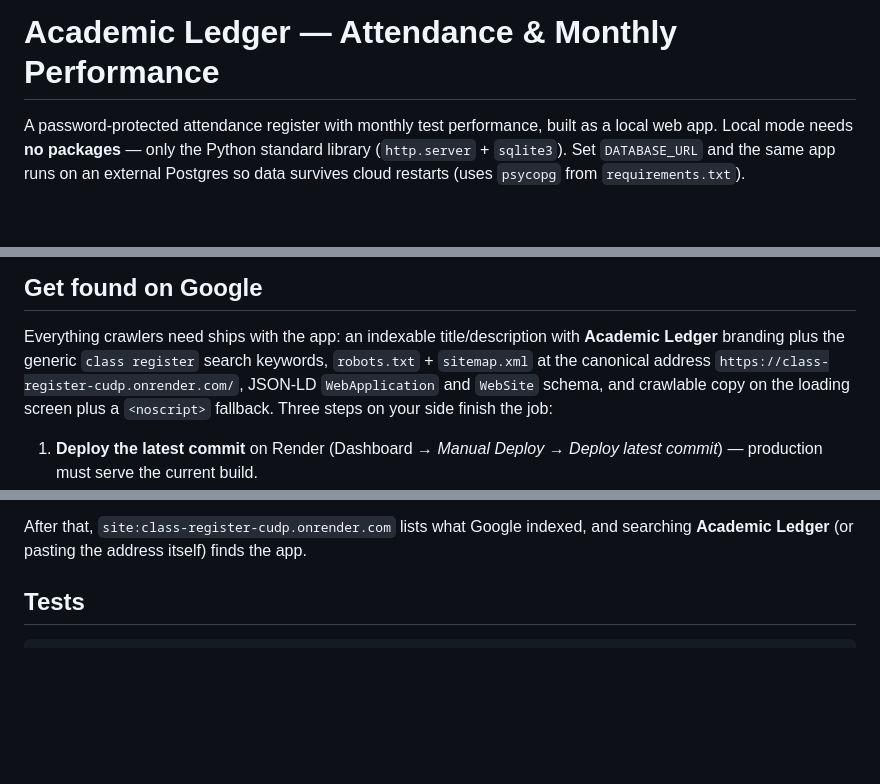
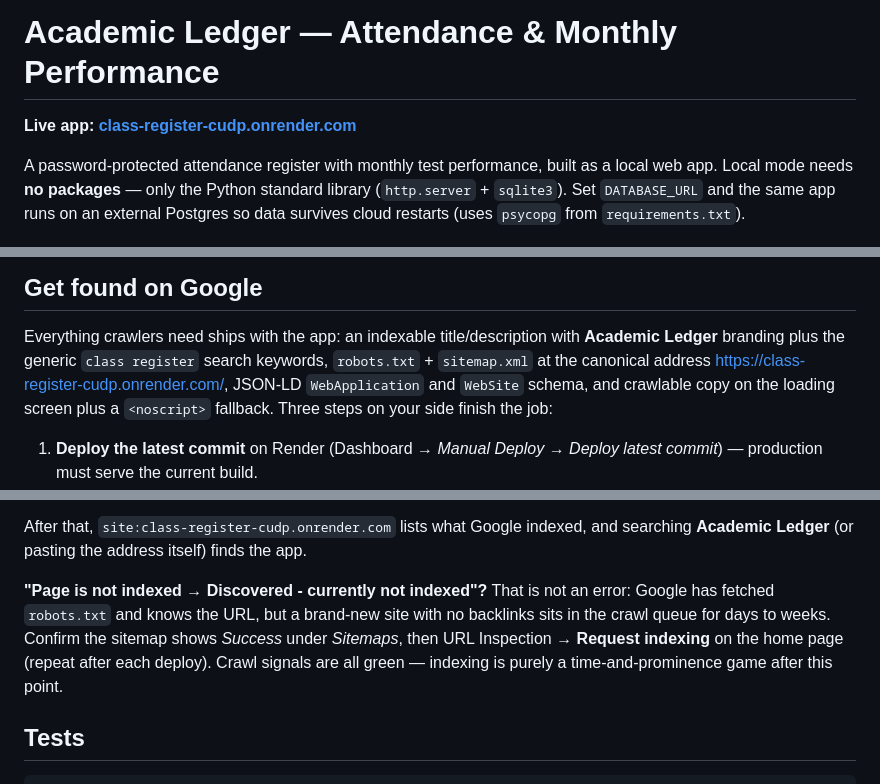
Before and after one commit to moinrank666-web/class-register, a Markdown page: README.md, 3 parts joined by grey strips. Drawn GitHub-style; blank space fills up the shorter version.

Commit message:
Link the live app from the README and explain the GSC not-indexed state
Google had fetched every crawl signal successfully but showed "Discovered -
currently not indexed" in Search Console. Give crawlers a real backlink to the
canonical URL (the previous mentions were all in inline code, which GitHub does
not turn into links) and document that this status is normal for a new,
backlink-less site rather than a crawl error.

🤖 Generated with Codebuff
Co-Authored-By: Codebuff <noreply@codebuff.com>

```diff
--- a/README.md
+++ b/README.md
@@ -1,4 +1,6 @@
 # Academic Ledger — Attendance & Monthly Performance
+
+**Live app: [class-register-cudp.onrender.com](https://class-register-cudp.onrender.com/)**
 
 A password-protected attendance register with monthly test performance, built as a
 local web app. Local mode needs **no packages** — only the Python standard library
@@ -140,7 +142,7 @@ Offline behaviour:
 Everything crawlers need ships with the app: an indexable title/description with
 **Academic Ledger** branding plus the generic `class register` search keywords,
 `robots.txt` + `sitemap.xml` at the canonical address
-`https://class-register-cudp.onrender.com/`, JSON-LD `WebApplication` and `WebSite`
+[https://class-register-cudp.onrender.com/](https://class-register-cudp.onrender.com/), JSON-LD `WebApplication` and `WebSite`
 schema, and crawlable copy on the loading screen plus a `<noscript>` fallback.
 Three steps on your side finish the job:
 
@@ -159,6 +161,13 @@ Three steps on your side finish the job:
 
 After that, `site:class-register-cudp.onrender.com` lists what Google indexed, and
 searching **Academic Ledger** (or pasting the address itself) finds the app.
+
+**"Page is not indexed → Discovered - currently not indexed"?** That is not an
+error: Google has fetched `robots.txt` and knows the URL, but a brand-new site with
+no backlinks sits in the crawl queue for days to weeks. Confirm the sitemap shows
+*Success* under *Sitemaps*, then URL Inspection → **Request indexing** on the home
+page (repeat after each deploy). Crawl signals are all green — indexing is purely a
+time-and-prominence game after this point.
 
 ## Tests
 
```
